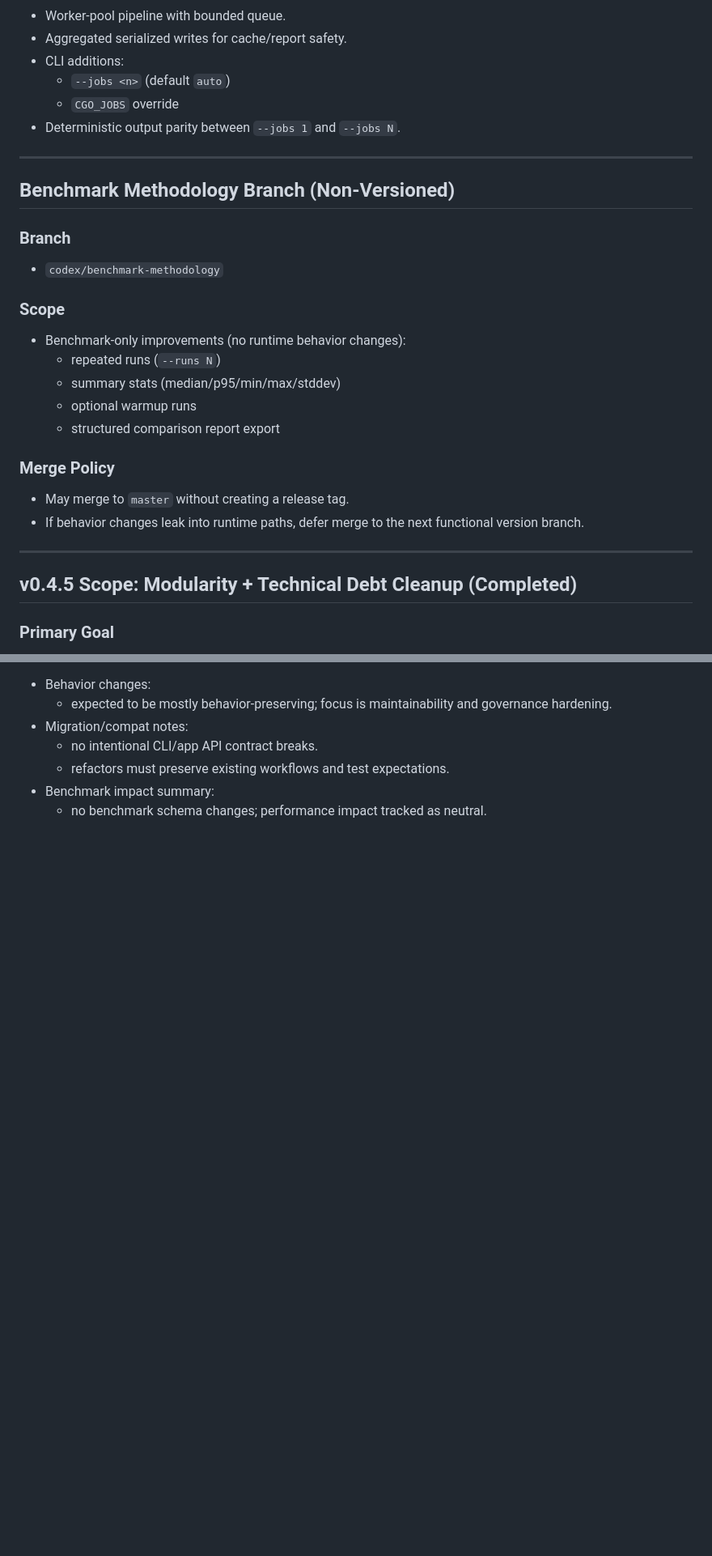
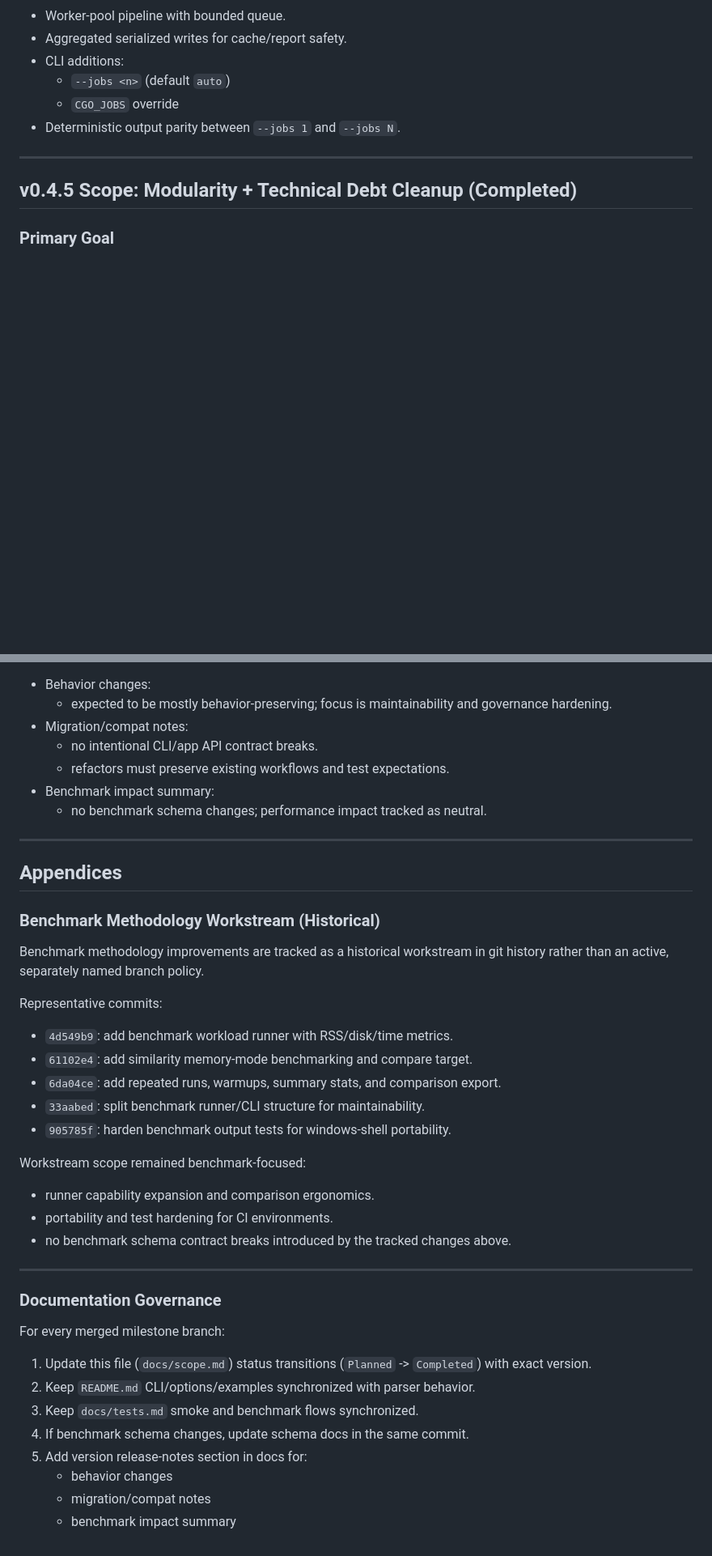
Before and after one commit to luiserh1/CGalleryOrganizer, a Markdown page: docs/scope.md, 2 parts joined by grey strips. Shown at 81% size. Rendered like a GitHub page; blank space fills up the shorter version.

```diff
--- a/docs/scope.md
+++ b/docs/scope.md
@@ -225,24 +288,6 @@ Improve throughput via parallel scan->metadata->inference processing while prese
 
 ---
 
-## Benchmark Methodology Branch (Non-Versioned)
-
-### Branch
-- `codex/benchmark-methodology`
-
-### Scope
-- Benchmark-only improvements (no runtime behavior changes):
-  - repeated runs (`--runs N`)
-  - summary stats (median/p95/min/max/stddev)
-  - optional warmup runs
-  - structured comparison report export
-
-### Merge Policy
-- May merge to `master` without creating a release tag.
-- If behavior changes leak into runtime paths, defer merge to the next functional version branch.
-
----
-
 ## v0.4.5 Scope: Modularity + Technical Debt Cleanup (Completed)
 
 ### Primary Goal
@@ -1137,3 +1209,38 @@ aligned as the codebase grows.
   - refactors must preserve existing workflows and test expectations.
 - Benchmark impact summary:
   - no benchmark schema changes; performance impact tracked as neutral.
+
+---
+
+## Appendices
+
+### Benchmark Methodology Workstream (Historical)
+
+Benchmark methodology improvements are tracked as a historical workstream in git
+history rather than an active, separately named branch policy.
+
+Representative commits:
+- `4d549b9`: add benchmark workload runner with RSS/disk/time metrics.
+- `61102e4`: add similarity memory-mode benchmarking and compare target.
+- `6da04ce`: add repeated runs, warmups, summary stats, and comparison export.
+- `33aabed`: split benchmark runner/CLI structure for maintainability.
+- `905785f`: harden benchmark output tests for windows-shell portability.
+
+Workstream scope remained benchmark-focused:
+- runner capability expansion and comparison ergonomics.
+- portability and test hardening for CI environments.
+- no benchmark schema contract breaks introduced by the tracked changes above.
+
+---
+
+### Documentation Governance
+
+For every merged milestone branch:
+1. Update this file (`docs/scope.md`) status transitions (`Planned` -> `Completed`) with exact version.
+2. Keep `README.md` CLI/options/examples synchronized with parser behavior.
+3. Keep `docs/tests.md` smoke and benchmark flows synchronized.
+4. If benchmark schema changes, update schema docs in the same commit.
+5. Add version release-notes section in docs for:
+   - behavior changes
+   - migration/compat notes
+   - benchmark impact summary
```
Also changed, not shown: other parts of docs/scope.md (+123 -33 lines).
